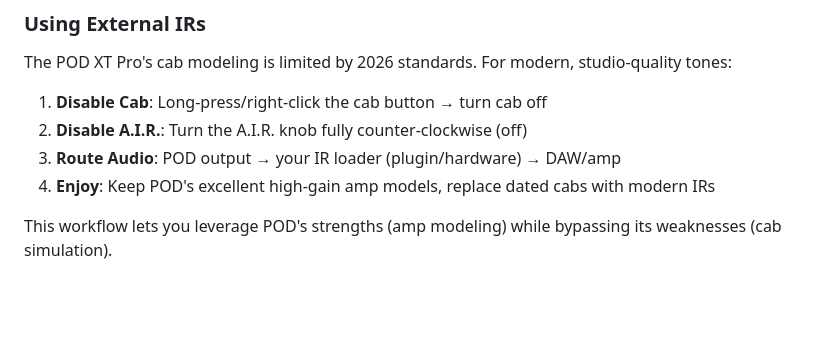
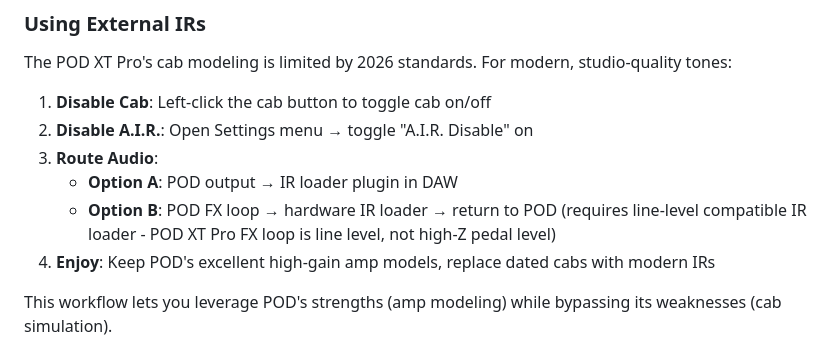
Before and after one commit to bhsardinha/pod_flutter, a Markdown page: README.md, the part around the change. Drawn GitHub-style; blank space fills up the shorter version.

Commit message:
Fix external IR workflow instructions
- Correct cab disable method: left-click cab button (not long-press)
- Correct A.I.R. disable: via Settings menu toggle (not knob)
- Add two routing options: DAW plugin or FX loop with hardware IR loader
- Note POD XT Pro FX loop is line level (not high-Z pedal level)

Co-Authored-By: Claude Sonnet 4.5 <noreply@anthropic.com>

```diff
--- a/README.md
+++ b/README.md
@@ -191,9 +191,11 @@ Tap patch name to open patch browser:
 
 The POD XT Pro's cab modeling is limited by 2026 standards. For modern, studio-quality tones:
 
-1. **Disable Cab**: Long-press/right-click the cab button → turn cab off
-2. **Disable A.I.R.**: Turn the A.I.R. knob fully counter-clockwise (off)
-3. **Route Audio**: POD output → your IR loader (plugin/hardware) → DAW/amp
+1. **Disable Cab**: Left-click the cab button to toggle cab on/off
+2. **Disable A.I.R.**: Open Settings menu → toggle "A.I.R. Disable" on
+3. **Route Audio**:
+   - **Option A**: POD output → IR loader plugin in DAW
+   - **Option B**: POD FX loop → hardware IR loader → return to POD (requires line-level compatible IR loader - POD XT Pro FX loop is line level, not high-Z pedal level)
 4. **Enjoy**: Keep POD's excellent high-gain amp models, replace dated cabs with modern IRs
 
 This workflow lets you leverage POD's strengths (amp modeling) while bypassing its weaknesses (cab simulation).
```
